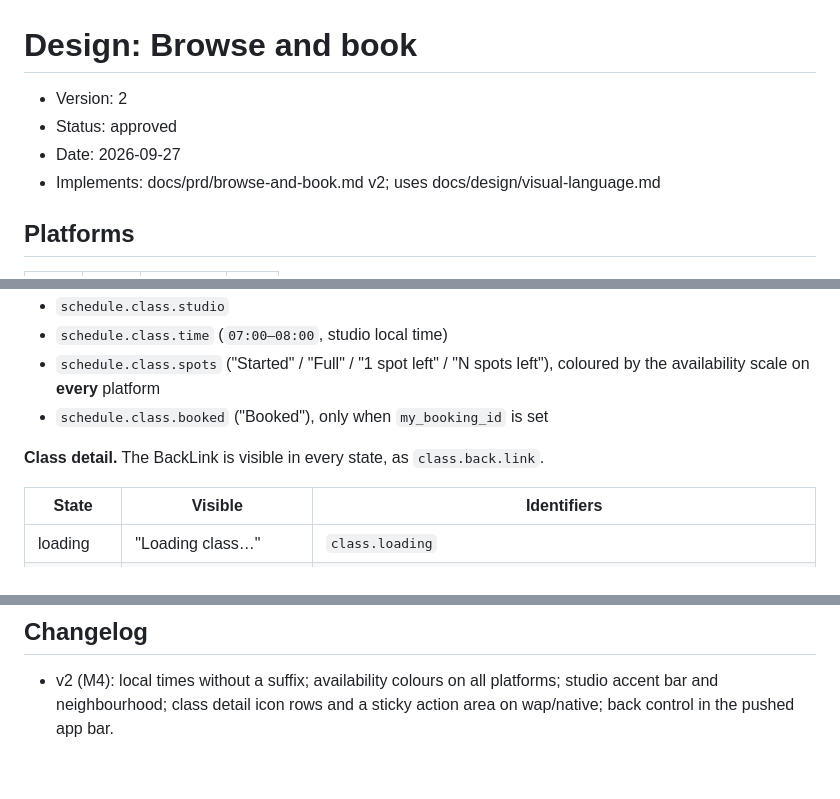
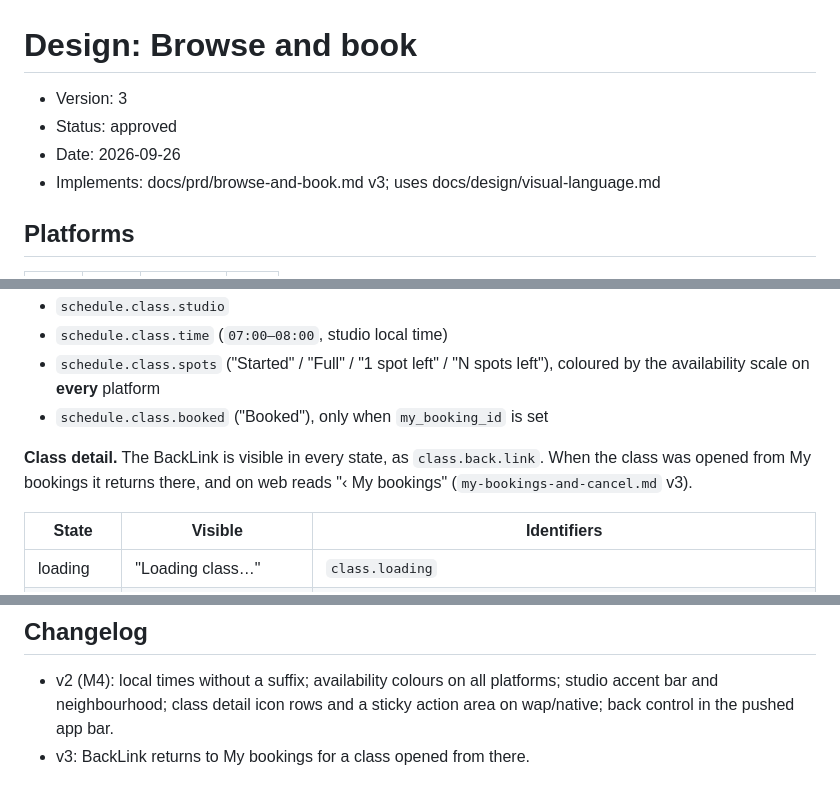
Before and after one commit to alapisco/book-it, a Markdown page: docs/design/browse-and-book.md, 3 parts joined by grey strips. GitHub-like rendering.

```diff
--- a/docs/design/browse-and-book.md
+++ b/docs/design/browse-and-book.md
@@ -1,9 +1,9 @@
 # Design: Browse and book
 
-- Version: 2
+- Version: 3
 - Status: approved
-- Date: 2026-09-27
-- Implements: docs/prd/browse-and-book.md v2; uses docs/design/visual-language.md
+- Date: 2026-09-26
+- Implements: docs/prd/browse-and-book.md v3; uses docs/design/visual-language.md
 
 ## Platforms
 
@@ -46,7 +46,8 @@ A card contains:
 - `schedule.class.booked` ("Booked"), only when `my_booking_id` is set
 
 **Class detail.** The BackLink is visible in every state, as
-`class.back.link`.
+`class.back.link`. When the class was opened from My bookings it returns
+there, and on web reads "‹ My bookings" (`my-bookings-and-cancel.md` v3).
 
 | State | Visible | Identifiers |
 |---|---|---|
@@ -118,3 +119,4 @@ None.
 ## Changelog
 
 - v2 (M4): local times without a suffix; availability colours on all platforms; studio accent bar and neighbourhood; class detail icon rows and a sticky action area on wap/native; back control in the pushed app bar.
+- v3: BackLink returns to My bookings for a class opened from there.
```
Also changed, not shown: docs/design/my-bookings-and-cancel.md (+19 -4 lines), docs/design/testids.md (+2 -2 lines).
